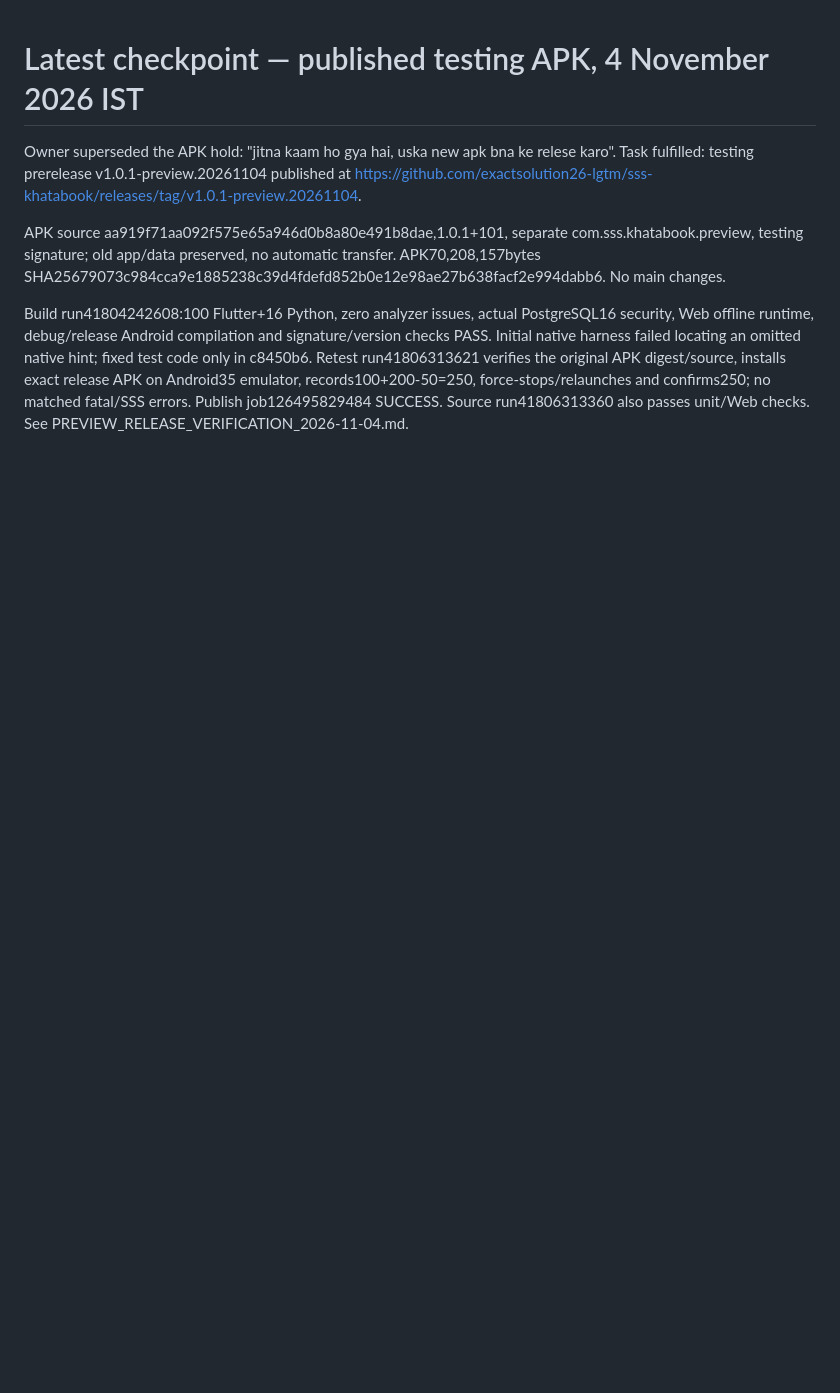
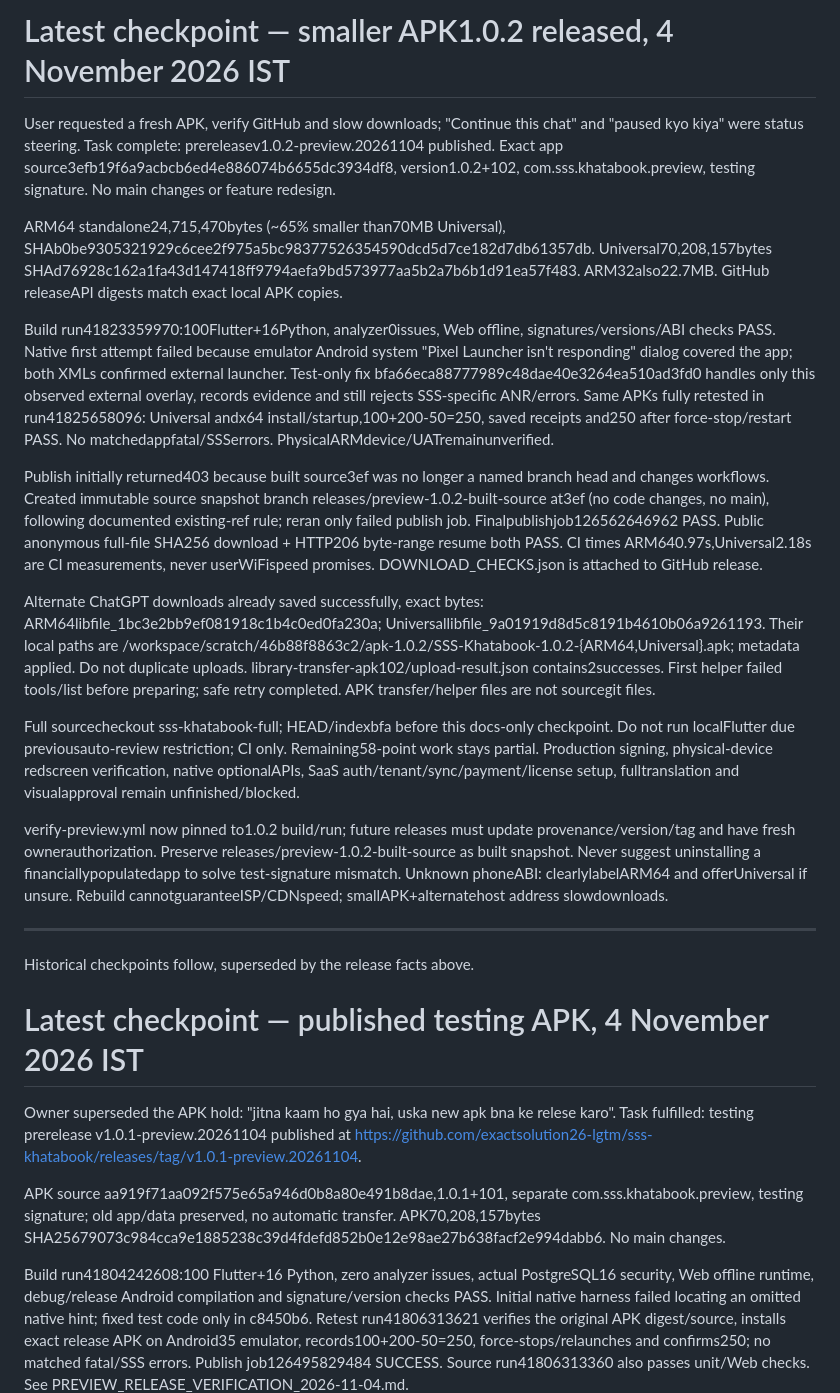
Before and after one commit to exactsolution26-lgtm/sss-khatabook, a Markdown page: docs/SESSION_CHECKPOINT.md, the part around the change. GitHub-like rendering; blank space fills up the shorter version.

Commit message:
docs: record verified smaller APKs, public resume tests and alternate downloads [skip ci]

```diff
--- a/docs/SESSION_CHECKPOINT.md
+++ b/docs/SESSION_CHECKPOINT.md
@@ -1,3 +1,22 @@
+# Latest checkpoint — smaller APK1.0.2 released, 4 November 2026 IST
+
+User requested a fresh APK, verify GitHub and slow downloads; "Continue this chat" and "paused kyo kiya" were status steering. Task complete: prereleasev1.0.2-preview.20261104 published. Exact app source3efb19f6a9acbcb6ed4e886074b6655dc3934df8, version1.0.2+102, com.sss.khatabook.preview, testing signature. No main changes or feature redesign.
+
+ARM64 standalone24,715,470bytes (~65% smaller than70MB Universal), SHAb0be9305321929c6cee2f975a5bc98377526354590dcd5d7ce182d7db61357db. Universal70,208,157bytes SHAd76928c162a1fa43d147418ff9794aefa9bd573977aa5b2a7b6b1d91ea57f483. ARM32also22.7MB. GitHub releaseAPI digests match exact local APK copies.
+
+Build run41823359970:100Flutter+16Python, analyzer0issues, Web offline, signatures/versions/ABI checks PASS. Native first attempt failed because emulator Android system "Pixel Launcher isn't responding" dialog covered the app; both XMLs confirmed external launcher. Test-only fix bfa66eca88777989c48dae40e3264ea510ad3fd0 handles only this observed external overlay, records evidence and still rejects SSS-specific ANR/errors. Same APKs fully retested in run41825658096: Universal andx64 install/startup,100+200-50=250, saved receipts and250 after force-stop/restart PASS. No matchedappfatal/SSSerrors. PhysicalARMdevice/UATremainunverified.
+
+Publish initially returned403 because built source3ef was no longer a named branch head and changes workflows. Created immutable source snapshot branch releases/preview-1.0.2-built-source at3ef (no code changes, no main), following documented existing-ref rule; reran only failed publish job. Finalpublishjob126562646962 PASS. Public anonymous full-file SHA256 download + HTTP206 byte-range resume both PASS. CI times ARM640.97s,Universal2.18s are CI measurements, never userWiFispeed promises. DOWNLOAD_CHECKS.json is attached to GitHub release.
+
+Alternate ChatGPT downloads already saved successfully, exact bytes: ARM64libfile_1bc3e2bb9ef081918c1b4c0ed0fa230a; Universallibfile_9a01919d8d5c8191b4610b06a9261193. Their local paths are /workspace/scratch/46b88f8863c2/apk-1.0.2/SSS-Khatabook-1.0.2-{ARM64,Universal}.apk; metadata applied. Do not duplicate uploads. library-transfer-apk102/upload-result.json contains2successes. First helper failed tools/list before preparing; safe retry completed. APK transfer/helper files are not sourcegit files.
+
+Full sourcecheckout sss-khatabook-full; HEAD/indexbfa before this docs-only checkpoint. Do not run localFlutter due previousauto-review restriction; CI only. Remaining58-point work stays partial. Production signing, physical-device redscreen verification, native optionalAPIs, SaaS auth/tenant/sync/payment/license setup, fulltranslation and visualapproval remain unfinished/blocked.
+
+verify-preview.yml now pinned to1.0.2 build/run; future releases must update provenance/version/tag and have fresh ownerauthorization. Preserve releases/preview-1.0.2-built-source as built snapshot. Never suggest uninstalling a financiallypopulatedapp to solve test-signature mismatch. Unknown phoneABI: clearlylabelARM64 and offerUniversal if unsure. Rebuild cannotguaranteeISP/CDNspeed; smallAPK+alternatehost address slowdownloads.
+
+---
+Historical checkpoints follow, superseded by the release facts above.
+
 # Latest checkpoint — published testing APK, 4 November 2026 IST
 
 Owner superseded the APK hold: "jitna kaam ho gya hai, uska new apk bna ke relese karo". Task fulfilled: testing prerelease v1.0.1-preview.20261104 published at https://github.com/exactsolution26-lgtm/sss-khatabook/releases/tag/v1.0.1-preview.20261104.
```
Also changed, not shown: docs/PREVIEW_1_0_2_VERIFIED_DOWNLOADS.md (added, +35 -0 lines).
